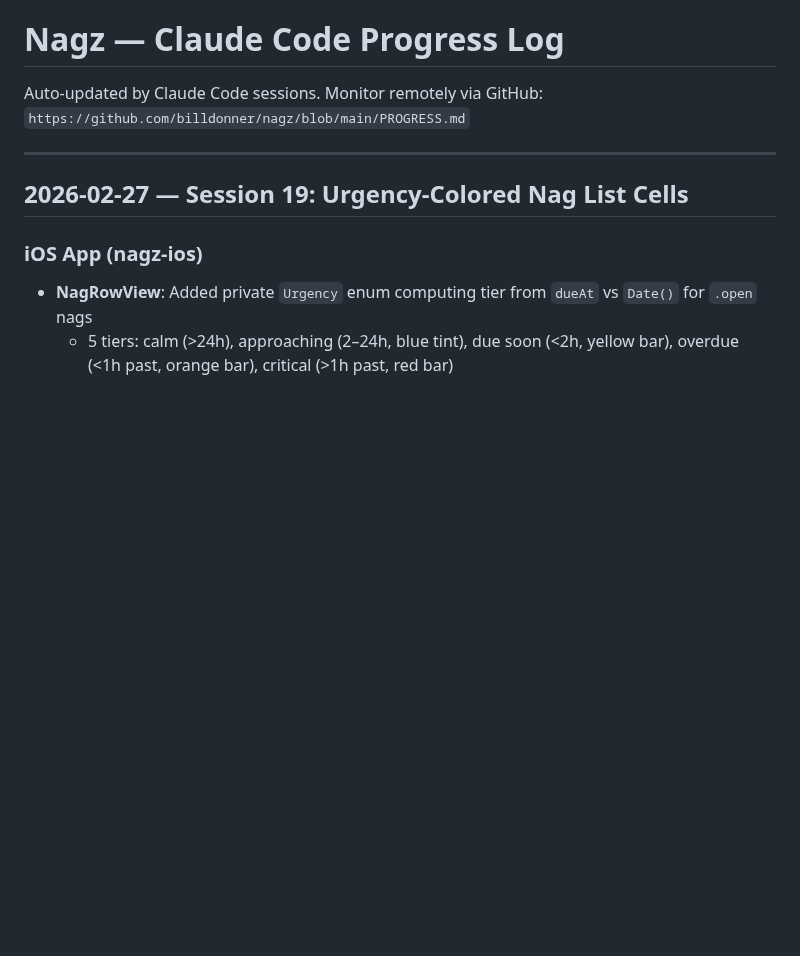
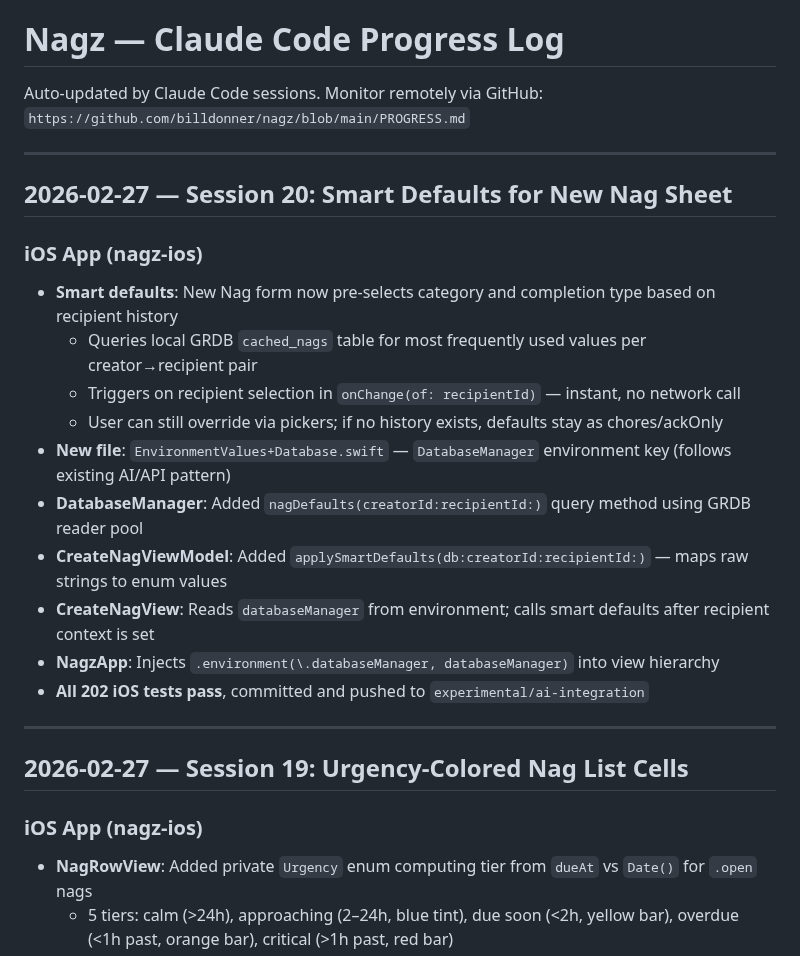
Before and after one commit to billdonner/nagz, a Markdown page: PROGRESS.md, the part around the change. Drawn GitHub-style; blank space fills up the shorter version.

Commit message:
Update PROGRESS.md: Session 20 — Smart defaults for New Nag sheet
Co-Authored-By: Claude Opus 4.6 <noreply@anthropic.com>

```diff
--- a/PROGRESS.md
+++ b/PROGRESS.md
@@ -2,6 +2,22 @@
 
 Auto-updated by Claude Code sessions. Monitor remotely via GitHub:
 `https://github.com/billdonner/nagz/blob/main/PROGRESS.md`
+
+---
+
+## 2026-02-27 — Session 20: Smart Defaults for New Nag Sheet
+
+### iOS App (nagz-ios)
+- **Smart defaults**: New Nag form now pre-selects category and completion type based on recipient history
+  - Queries local GRDB `cached_nags` table for most frequently used values per creator→recipient pair
+  - Triggers on recipient selection in `onChange(of: recipientId)` — instant, no network call
+  - User can still override via pickers; if no history exists, defaults stay as chores/ackOnly
+- **New file**: `EnvironmentValues+Database.swift` — `DatabaseManager` environment key (follows existing AI/API pattern)
+- **DatabaseManager**: Added `nagDefaults(creatorId:recipientId:)` query method using GRDB reader pool
+- **CreateNagViewModel**: Added `applySmartDefaults(db:creatorId:recipientId:)` — maps raw strings to enum values
+- **CreateNagView**: Reads `databaseManager` from environment; calls smart defaults after recipient context is set
+- **NagzApp**: Injects `.environment(\.databaseManager, databaseManager)` into view hierarchy
+- **All 202 iOS tests pass**, committed and pushed to `experimental/ai-integration`
 
 ---
 
```
